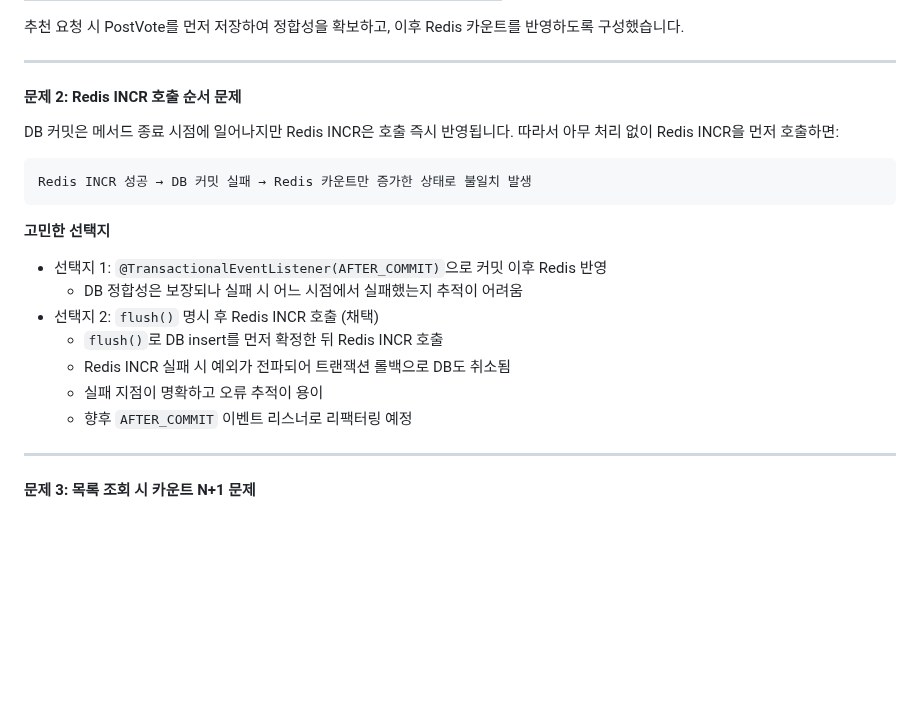
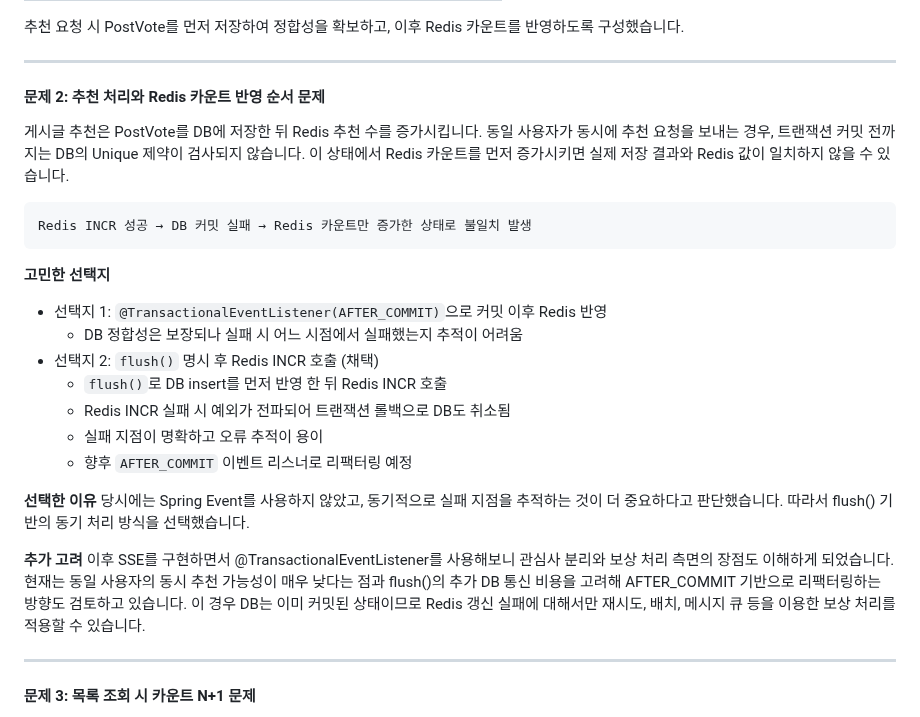
Before and after one commit to HEOKANGYOON/community, a Markdown page: README.md, the part around one of its changes. GitHub-like rendering; blank space fills up the shorter version.

````diff
--- a/README.md
+++ b/README.md
@@ -304,9 +316,11 @@ Redis INCR → DB 저장
 
 ---
 
-#### 문제 2: Redis INCR 호출 순서 문제
+#### 문제 2: 추천 처리와 Redis 카운트 반영 순서 문제
 
-DB 커밋은 메서드 종료 시점에 일어나지만 Redis INCR은 호출 즉시 반영됩니다. 따라서 아무 처리 없이 Redis INCR을 먼저 호출하면:
+게시글 추천은 PostVote를 DB에 저장한 뒤 Redis 추천 수를 증가시킵니다.
+동일 사용자가 동시에 추천 요청을 보내는 경우, 트랜잭션 커밋 전까지는 DB의 Unique 제약이 검사되지 않습니다.
+이 상태에서 Redis 카운트를 먼저 증가시키면 실제 저장 결과와 Redis 값이 일치하지 않을 수 있습니다.
 
 ```text
 Redis INCR 성공 → DB 커밋 실패 → Redis 카운트만 증가한 상태로 불일치 발생
@@ -317,10 +331,20 @@ Redis INCR 성공 → DB 커밋 실패 → Redis 카운트만 증가한 상태
 - 선택지 1: `@TransactionalEventListener(AFTER_COMMIT)`으로 커밋 이후 Redis 반영
     - DB 정합성은 보장되나 실패 시 어느 시점에서 실패했는지 추적이 어려움
 - 선택지 2: `flush()` 명시 후 Redis INCR 호출 (채택)
-    - `flush()`로 DB insert를 먼저 확정한 뒤 Redis INCR 호출
+    - `flush()`로 DB insert를 먼저 반영 한 뒤 Redis INCR 호출
     - Redis INCR 실패 시 예외가 전파되어 트랜잭션 롤백으로 DB도 취소됨
     - 실패 지점이 명확하고 오류 추적이 용이
     - 향후 `AFTER_COMMIT` 이벤트 리스너로 리팩터링 예정
+
+
+**선택한 이유**
+당시에는 Spring Event를 사용하지 않았고, 동기적으로 실패 지점을 추적하는 것이 더 중요하다고 판단했습니다.
+따라서 flush() 기반의 동기 처리 방식을 선택했습니다.
+
+**추가 고려**
+이후 SSE를 구현하면서 @TransactionalEventListener를 사용해보니 관심사 분리와 보상 처리 측면의 장점도 이해하게 되었습니다.
+현재는 동일 사용자의 동시 추천 가능성이 매우 낮다는 점과 flush()의 추가 DB 통신 비용을 고려해 AFTER_COMMIT 기반으로 리팩터링하는 방향도 검토하고 있습니다.
+이 경우 DB는 이미 커밋된 상태이므로 Redis 갱신 실패에 대해서만 재시도, 배치, 메시지 큐 등을 이용한 보상 처리를 적용할 수 있습니다.
 
 ---
 
````
Also changed, not shown: other parts of README.md (+16 -4 lines), docs/images/ERD_table.png.
